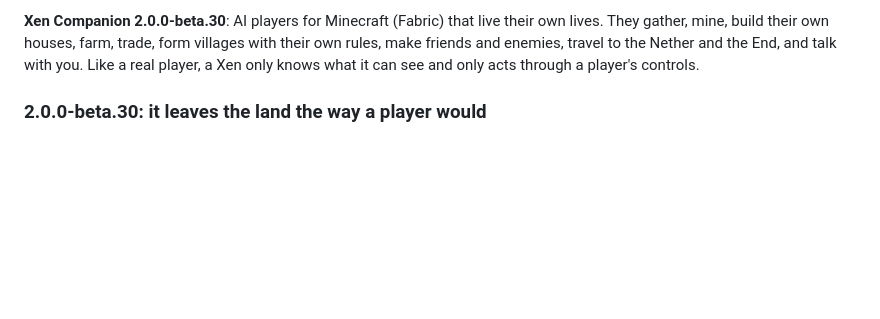
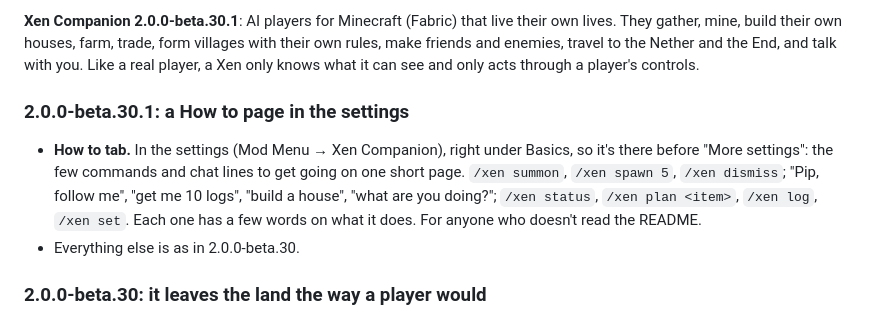
Before and after one commit to JAK-cool162/Xen, a Markdown page: dist/RELEASE_NOTES.md, the part around the change. Rendered like a GitHub page; blank space fills up the shorter version.

```diff
--- a/dist/RELEASE_NOTES.md
+++ b/dist/RELEASE_NOTES.md
@@ -1,7 +1,16 @@
-**Xen Companion 2.0.0-beta.30**: AI players for Minecraft (Fabric) that live their own lives. They gather, mine, build their
+**Xen Companion 2.0.0-beta.30.1**: AI players for Minecraft (Fabric) that live their own lives. They gather, mine, build their
 own houses, farm, trade, form villages with their own rules, make friends and enemies, travel to the Nether and the
 End, and talk with you. Like a real player, a Xen only knows what it can see and only acts through a player's
 controls.
+
+### 2.0.0-beta.30.1: a How to page in the settings
+
+* **How to tab.** In the settings (Mod Menu → Xen Companion), right under Basics, so it's there before "More
+  settings": the few commands and chat lines to get going on one short page. `/xen summon`, `/xen spawn 5`,
+  `/xen dismiss`; "Pip, follow me", "get me 10 logs", "build a house", "what are you doing?"; `/xen status`,
+  `/xen plan <item>`, `/xen log`, `/xen set`. Each one has a few words on what it does. For anyone who doesn't read
+  the README.
+* Everything else is as in 2.0.0-beta.30.
 
 ### 2.0.0-beta.30: it leaves the land the way a player would
 
```
Also changed, not shown: README.md (+6 -3 lines), dist/README.md (+10 -5 lines), docs/screenshots/settings_howto.png (added), 9 other files.
